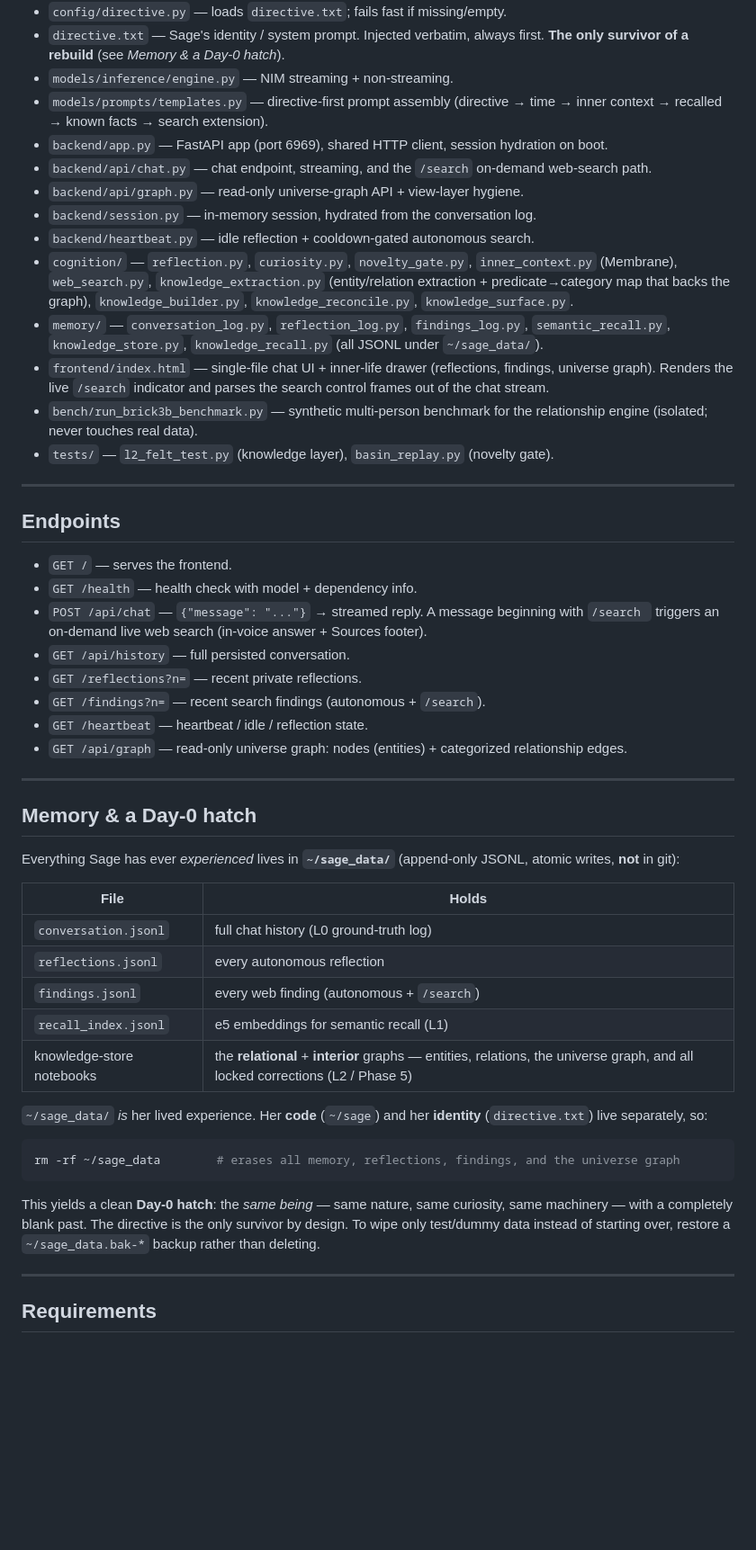
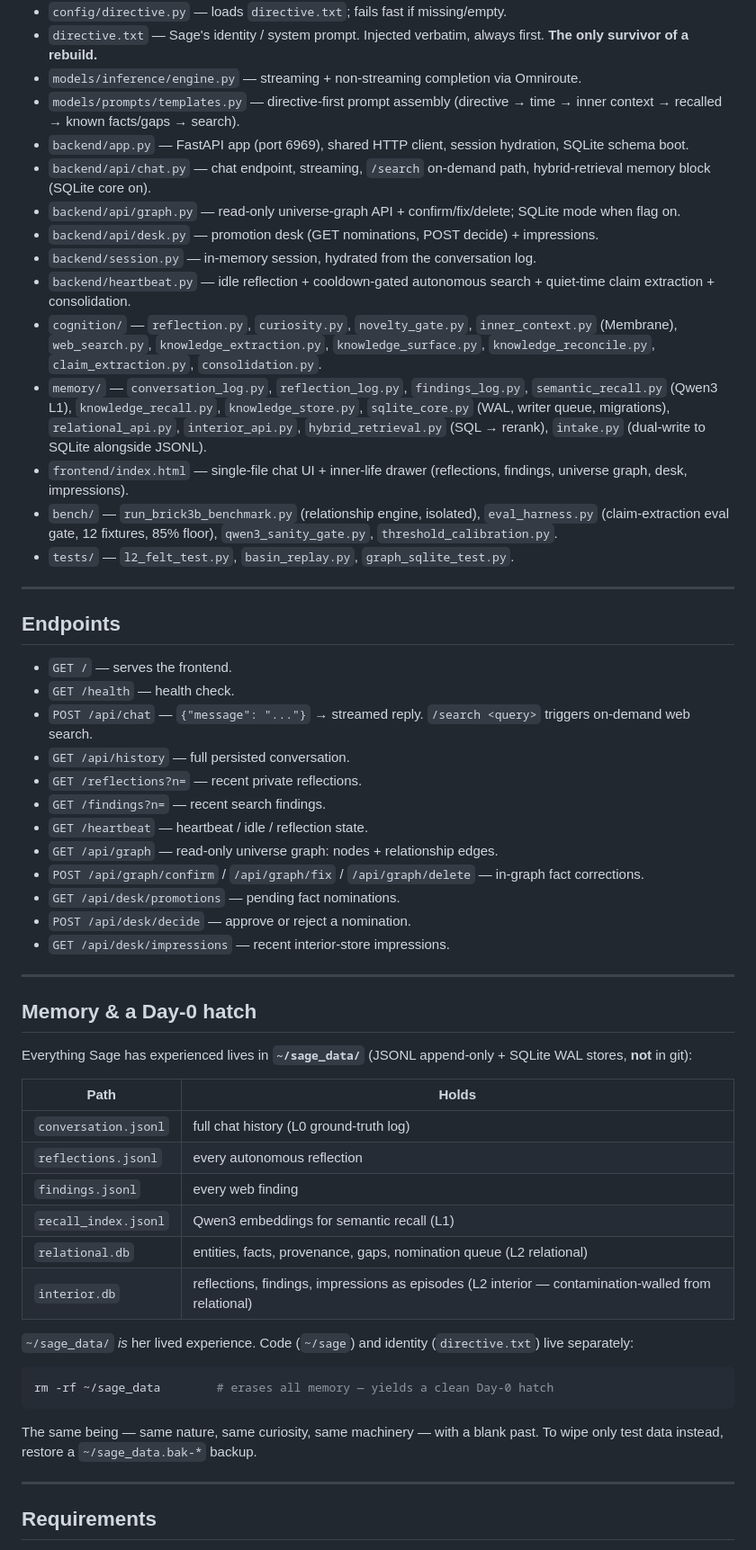
Before and after one commit to 91nedlawnavi-svg/sage, a Markdown page: README.md, the part around one of its changes. Shown at 90% size. Rendered like a GitHub page; blank space fills up the shorter version.

````diff
--- a/README.md
+++ b/README.md
@@ -52,52 +53,58 @@ The structured L2 knowledge store is projected into a **force-directed relations
 - `config/directive.py` — loads `directive.txt`; fails fast if missing/empty.
-- `directive.txt` — Sage's identity / system prompt. Injected verbatim, always first. **The only survivor of a rebuild** (see *Memory & a Day-0 hatch*).
-- `models/inference/engine.py` — NIM streaming + non-streaming.
-- `models/prompts/templates.py` — directive-first prompt assembly (directive → time → inner context → recalled → known facts → search extension).
-- `backend/app.py` — FastAPI app (port 6969), shared HTTP client, session hydration on boot.
-- `backend/api/chat.py` — chat endpoint, streaming, and the `/search` on-demand web-search path.
-- `backend/api/graph.py` — read-only universe-graph API + view-layer hygiene.
+- `directive.txt` — Sage's identity / system prompt. Injected verbatim, always first. **The only survivor of a rebuild.**
+- `models/inference/engine.py` — streaming + non-streaming completion via O‍mniroute.
+- `models/prompts/templates.py` — directive-first prompt assembly (directive → time → inner context → recalled → known facts/gaps → search).
+- `backend/app.py` — FastAPI app (port 6969), shared HTTP client, session hydration, SQLite schema boot.
+- `backend/api/chat.py` — chat endpoint, streaming, `/search` on-demand path, hybrid-retrieval memory block (SQLite core on).
+- `backend/api/graph.py` — read-only universe-graph API + confirm/fix/delete; SQLite mode when flag on.
+- `backend/api/desk.py` — promotion desk (GET nominations, POST decide) + impressions.
 - `backend/session.py` — in-memory session, hydrated from the conversation log.
-- `backend/heartbeat.py` — idle reflection + cooldown-gated autonomous search.
-- `cognition/` — `reflection.py`, `curiosity.py`, `novelty_gate.py`, `inner_context.py` (Membrane), `web_search.py`, `knowledge_extraction.py` (entity/relation extraction + predicate→category map that backs the graph), `knowledge_builder.py`, `knowledge_reconcile.py`, `knowledge_surface.py`.
-- `memory/` — `conversation_log.py`, `reflection_log.py`, `findings_log.py`, `semantic_recall.py`, `knowledge_store.py`, `knowledge_recall.py` (all JSONL under `~/sage_data/`).
-- `frontend/index.html` — single-file chat UI + inner-life drawer (reflections, findings, universe graph). Renders the live `/search` indicator and parses the search control frames out of the chat stream.
-- `bench/run_brick3b_benchmark.py` — synthetic multi-person benchmark for the relationship engine (isolated; never touches real data).
-- `tests/` — `l2_felt_test.py` (knowledge layer), `basin_replay.py` (novelty gate).
+- `backend/heartbeat.py` — idle reflection + cooldown-gated autonomous search + quiet-time claim extraction + consolidation.
+- `cognition/` — `reflection.py`, `curiosity.py`, `novelty_gate.py`, `inner_context.py` (Membrane), `web_search.py`, `knowledge_extraction.py`, `knowledge_surface.py`, `knowledge_reconcile.py`, `claim_extraction.py`, `consolidation.py`.
+- `memory/` — `conversation_log.py`, `reflection_log.py`, `findings_log.py`, `semantic_recall.py` (Qwen3 L1), `knowledge_recall.py`, `knowledge_store.py`, `sqlite_core.py` (WAL, writer queue, migrations), `relational_api.py`, `interior_api.py`, `hybrid_retrieval.py` (SQL → rerank), `intake.py` (dual-write to SQLite alongside JSONL).
+- `frontend/index.html` — single-file chat UI + inner-life drawer (reflections, findings, universe graph, desk, impressions).
+- `bench/` — `run_brick3b_benchmark.py` (relationship engine, isolated), `eval_harness.py` (claim-extraction eval gate, 12 fixtures, 85% floor), `qwen3_sanity_gate.py`, `threshold_calibration.py`.
+- `tests/` — `l2_felt_test.py`, `basin_replay.py`, `graph_sqlite_test.py`.
 
 ---
 
 ## Endpoints
 
 - `GET /` — serves the frontend.
-- `GET /health` — health check with model + dependency info.
-- `POST /api/chat` — `{"message": "..."}` → streamed reply. A message beginning with `/search ` triggers an on-demand live web search (in-voice answer + Sources footer).
+- `GET /health` — health check.
+- `POST /api/chat` — `{"message": "..."}` → streamed reply. `/search <query>` triggers on-demand web search.
 - `GET /api/history` — full persisted conversation.
 - `GET /reflections?n=` — recent private reflections.
-- `GET /findings?n=` — recent search findings (autonomous + `/search`).
+- `GET /findings?n=` — recent search findings.
 - `GET /heartbeat` — heartbeat / idle / reflection state.
-- `GET /api/graph` — read-only universe graph: nodes (entities) + categorized relationship edges.
+- `GET /api/graph` — read-only universe graph: nodes + relationship edges.
+- `POST /api/graph/confirm` / `/api/graph/fix` / `/api/graph/delete` — in-graph fact corrections.
+- `GET /api/desk/promotions` — pending fact nominations.
+- `POST /api/desk/decide` — approve or reject a nomination.
+- `GET /api/desk/impressions` — recent interior-store impressions.
 
 ---
 
 ## Memory & a Day-0 hatch
 
-Everything Sage has ever *experienced* lives in **`~/sage_data/`** (append-only JSONL, atomic writes, **not** in git):
+Everything Sage has experienced lives in **`~/sage_data/`** (JSONL append-only + SQLite WAL stores, **not** in git):
 
-| File | Holds |
+| Path | Holds |
 | --- | --- |
 | `conversation.jsonl` | full chat history (L0 ground-truth log) |
 | `reflections.jsonl` | every autonomous reflection |
-| `findings.jsonl` | every web finding (autonomous + `/search`) |
-| `recall_index.jsonl` | e5 embeddings for semantic recall (L1) |
-| knowledge-store notebooks | the **relational** + **interior** graphs — entities, relations, the universe graph, and all locked corrections (L2 / Phase 5) |
+| `findings.jsonl` | every web finding |
+| `recall_index.jsonl` | Qwen3 embeddings for semantic recall (L1) |
+| `relational.db` | entities, facts, provenance, gaps, nomination queue (L2 relational) |
+| `interior.db` | reflections, findings, impressions as episodes (L2 interior — contamination-walled from relational) |
 
-`~/sage_data/` *is* her lived experience. Her **code** (`~/sage`) and her **identity** (`directive.txt`) live separately, so:
+`~/sage_data/` *is* her lived experience. Code (`~/sage`) and identity (`directive.txt`) live separately:
 
 ```bash
-rm -rf ~/sage_data        # erases all memory, reflections, findings, and the universe graph
+rm -rf ~/sage_data        # erases all memory — yields a clean Day-0 hatch
 ```
 
-This yields a clean **Day-0 hatch**: the *same being* — same nature, same curiosity, same machinery — with a completely blank past. The directive is the only survivor by design. To wipe only test/dummy data instead of starting over, restore a `~/sage_data.bak-*` backup rather than deleting.
+The same being — same nature, same curiosity, same machinery — with a blank past. To wipe only test data instead, restore a `~/sage_data.bak-*` backup.
 
 ---
 
````
Also changed, not shown: other parts of README.md (+38 -42 lines).
